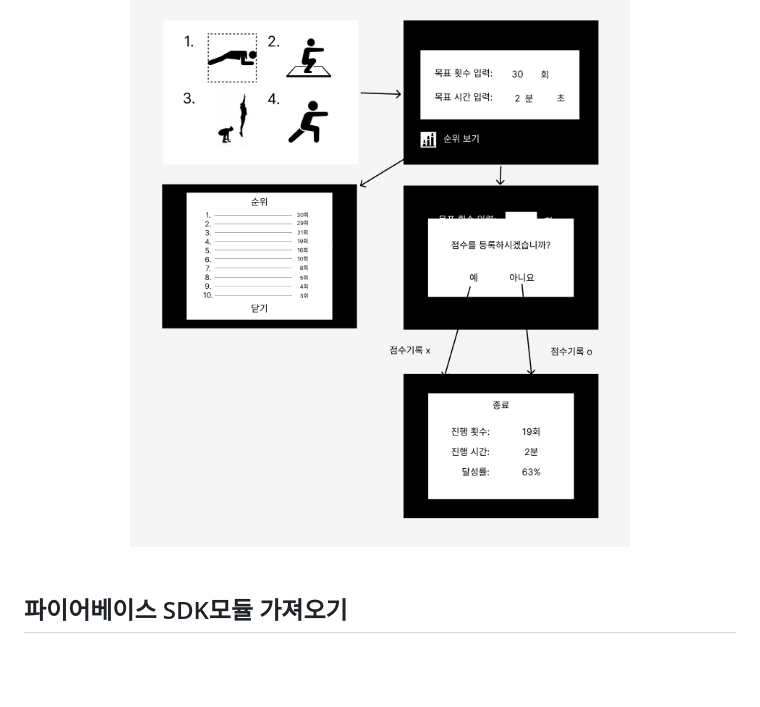
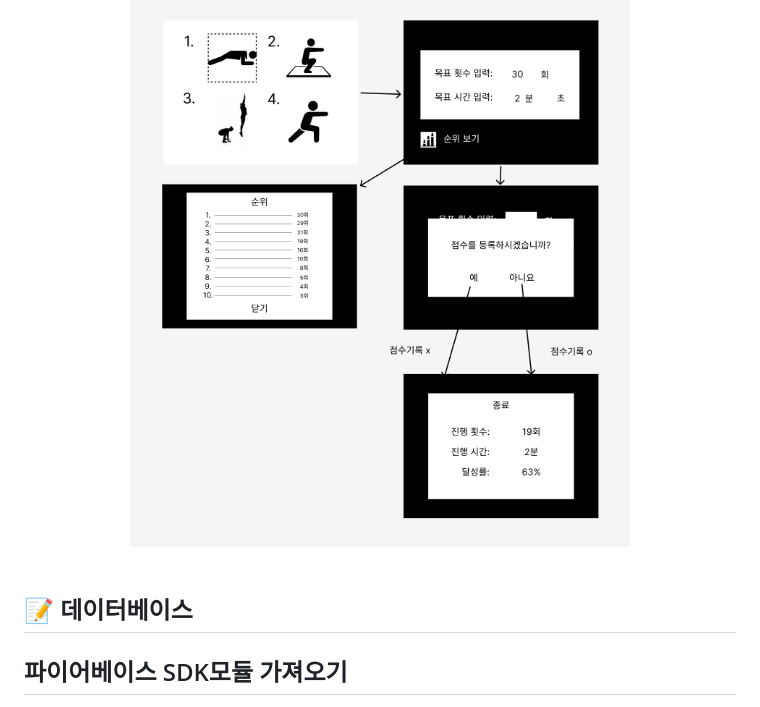
Before and after one commit to qwer1227/wireless-network--4-, a Markdown page: README.md, the part around the change printed below. Drawn GitHub-style; blank space fills up the shorter version.

```diff
--- a/README.md
+++ b/README.md
@@ -131,6 +131,7 @@
 
 <br>
 
+## 📝 데이터베이스
 ## 파이어베이스 SDK모듈 가져오기
   <div align="center">
     <img src="https://github.com/qwer1227/wireless-network--4-/assets/113608501/77445cdb-253f-4004-8090-b7531bfed861" />
```
Also changed, not shown: other parts of README.md (+6 -6 lines).
